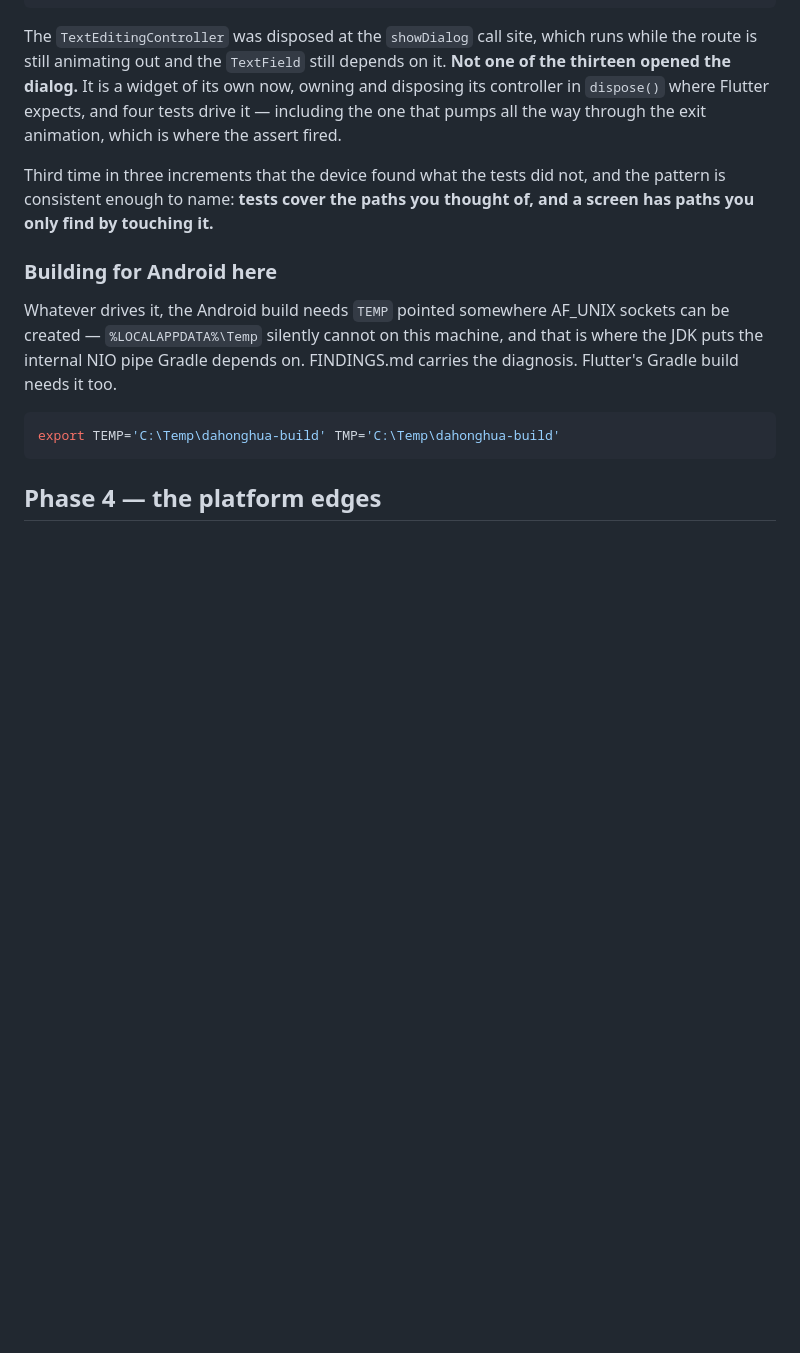
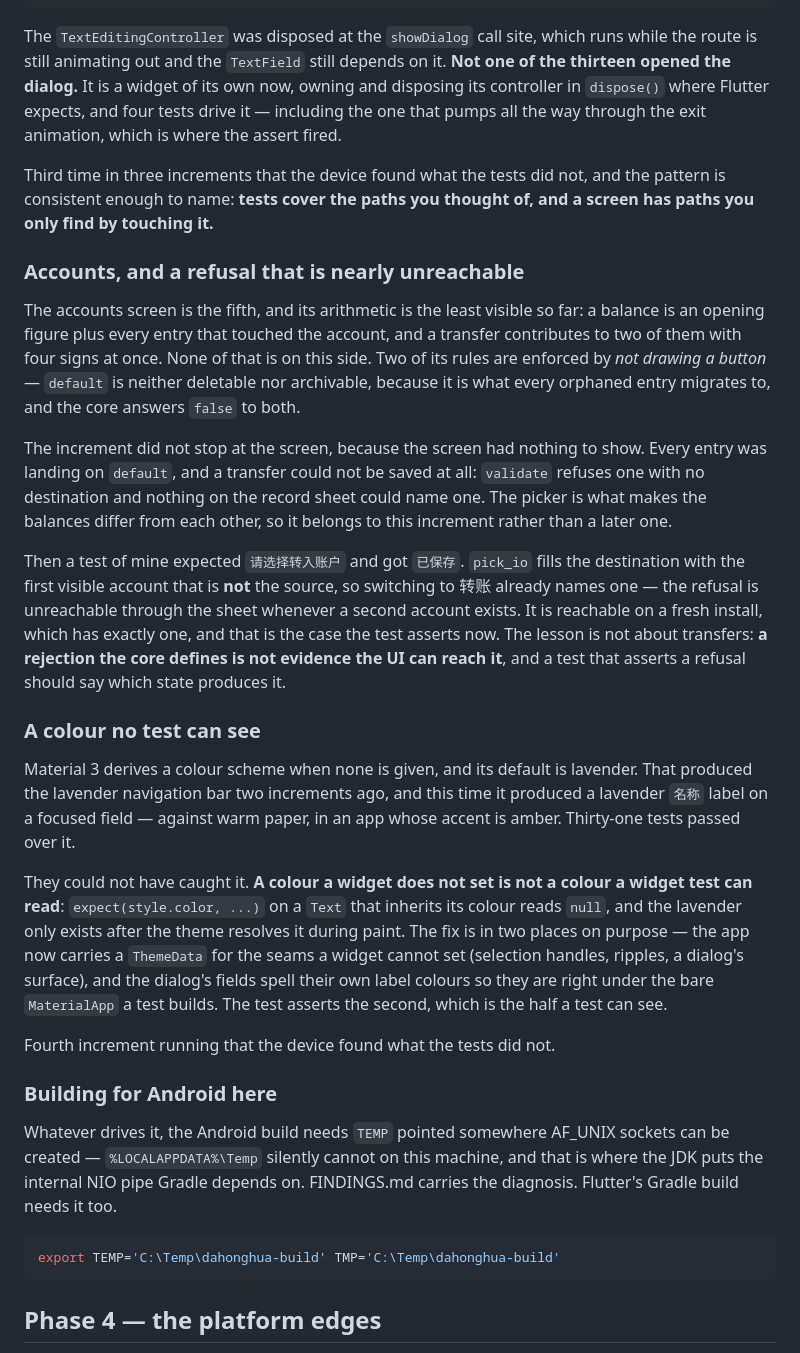
Before and after one commit to ChristoGoodrich/dahonghua-jizhang, a Markdown page: rust/MIGRATION.md, the part around the change. Drawn GitHub-style; blank space fills up the shorter version.

Commit message:
docs(migration): what the accounts increment found
A refusal the core defines that the UI can almost never reach, and a colour a
widget test cannot read because the widget never set it.

Co-Authored-By: Claude Opus 5 <noreply@anthropic.com>

```diff
--- a/rust/MIGRATION.md
+++ b/rust/MIGRATION.md
@@ -2036,6 +2036,48 @@ Third time in three increments that the device found what the tests did not,
 and the pattern is consistent enough to name: **tests cover the paths you
 thought of, and a screen has paths you only find by touching it.**
 
+### Accounts, and a refusal that is nearly unreachable
+
+The accounts screen is the fifth, and its arithmetic is the least visible so
+far: a balance is an opening figure plus every entry that touched the account,
+and a transfer contributes to two of them with four signs at once. None of that
+is on this side. Two of its rules are enforced by *not drawing a button* —
+`default` is neither deletable nor archivable, because it is what every orphaned
+entry migrates to, and the core answers `false` to both.
+
+The increment did not stop at the screen, because the screen had nothing to
+show. Every entry was landing on `default`, and a transfer could not be saved at
+all: `validate` refuses one with no destination and nothing on the record sheet
+could name one. The picker is what makes the balances differ from each other,
+so it belongs to this increment rather than a later one.
+
+Then a test of mine expected `请选择转入账户` and got `已保存`. `pick_io` fills
+the destination with the first visible account that is **not** the source, so
+switching to 转账 already names one — the refusal is unreachable through the
+sheet whenever a second account exists. It is reachable on a fresh install,
+which has exactly one, and that is the case the test asserts now. The lesson is
+not about transfers: **a rejection the core defines is not evidence the UI can
+reach it**, and a test that asserts a refusal should say which state produces
+it.
+
+### A colour no test can see
+
+Material 3 derives a colour scheme when none is given, and its default is
+lavender. That produced the lavender navigation bar two increments ago, and this
+time it produced a lavender `名称` label on a focused field — against warm paper,
+in an app whose accent is amber. Thirty-one tests passed over it.
+
+They could not have caught it. **A colour a widget does not set is not a colour
+a widget test can read**: `expect(style.color, ...)` on a `Text` that inherits
+its colour reads `null`, and the lavender only exists after the theme resolves
+it during paint. The fix is in two places on purpose — the app now carries a
+`ThemeData` for the seams a widget cannot set (selection handles, ripples, a
+dialog's surface), and the dialog's fields spell their own label colours so they
+are right under the bare `MaterialApp` a test builds. The test asserts the
+second, which is the half a test can see.
+
+Fourth increment running that the device found what the tests did not.
+
 ### Building for Android here
 
 Whatever drives it, the Android build needs `TEMP` pointed somewhere AF_UNIX
```
